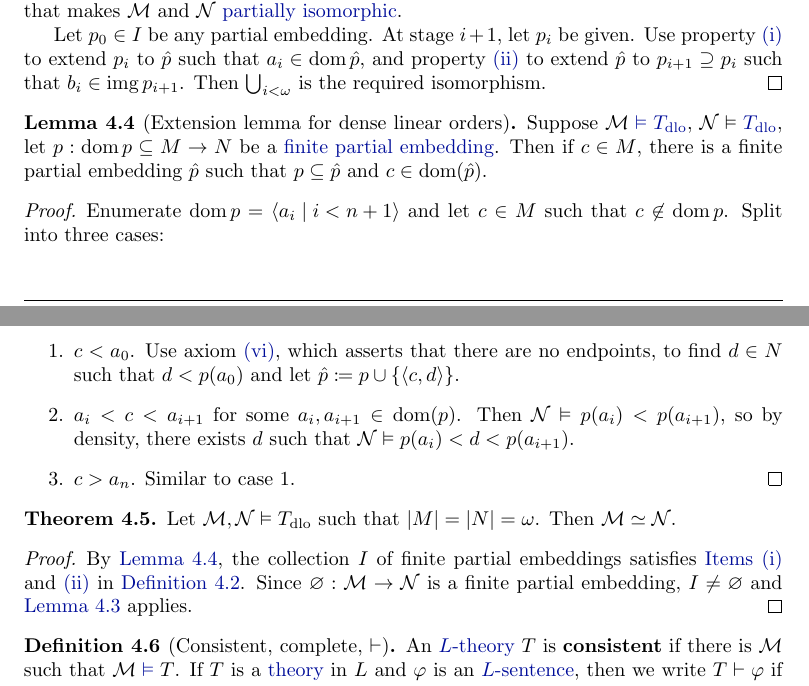
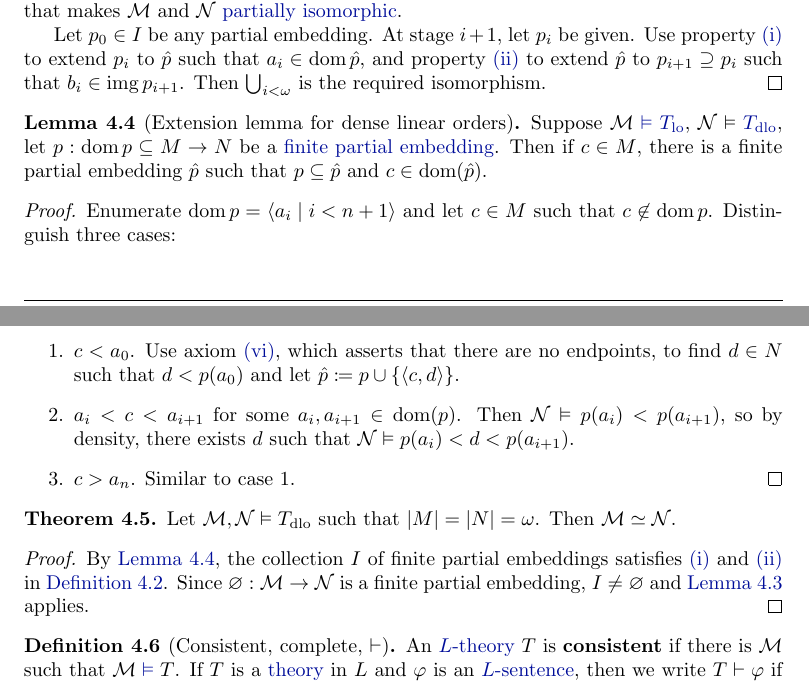
Before and after one commit to b-mehta/maths-notes, a LaTeX document (iii/mich/model_theory.tex): two parts of pages 10 and 11 of 42, joined at a grey line, cut so that both start at the same text. The pictures show the PDF file iii/mich/model_theory.pdf that the author committed with the source.

Commit message:
final adjustments

```diff
--- a/iii/mich/model_theory.tex
+++ b/iii/mich/model_theory.tex
@@ -516,12 +516,12 @@ Let $p_0 \in I$ be any partial embedding. At stage $i+1$, let $p_i$ be given. Us
 \end{proof}
 
 \begin{nlemma}[Extension lemma for dense linear orders]\label{lem:4.4}
-  \index{extension lemma}Suppose $\mathcal{M} \hyperlink{def:models}{\models} \hyperlink{def:tlo}{T_{\text{dlo}}}$, $\mathcal{N} \models \hyperlink{def:tlo}{T_{\text{dlo}}}$, let $p: \dom p \subseteq M \to N$ be a \hyperlink{def:pe}{finite partial embedding}.
+  \index{extension lemma}Suppose $\mathcal{M} \hyperlink{def:models}{\models} \hyperlink{def:tlo}{T_{\text{lo}}}$, $\mathcal{N} \models \hyperlink{def:tlo}{T_{\text{dlo}}}$, let $p: \dom p \subseteq M \to N$ be a \hyperlink{def:pe}{finite partial embedding}.
   Then if $c \in M$, there is a finite partial embedding $\hat{p}$ such that $p \subseteq \hat{p}$ and $c \in \dom(\hat{p})$.
 \end{nlemma}
 \begin{proof}
   Enumerate $\dom p = \left< a_i \mid i < n+1 \right>$ and let $c \in M$ such that $c \not\in \dom p$.
-  Split into three cases:
+  Distinguish three cases:
   \begin{enumerate}[label=\arabic*.]
     \item $c < a_0$. Use axiom~\ref{item:axnoend}, which asserts that there are no endpoints, to find $d \in N$ such that $d < p(a_0)$ and let $\hat p \coloneqq p \cup \{ \left< c,d \right> \}$.
     \item $a_i < c < a_{i+1}$ for some $a_i, a_{i+1} \in \dom(p)$.
@@ -535,7 +535,7 @@ Let $\mathcal{M}, \mathcal{N} \models T_{\text{dlo}}$ such that $\abs M = \abs N
 \end{nthm}
 
 \begin{proof}
-By \cref{lem:4.4}, the collection $I$ of finite partial embeddings satisfies  \cref{item:pi1,item:pi2} in \cref{def:4.2}. Since $\emptyset: \mathcal{M} \to \mathcal{N}$ is a finite partial embedding, $I \neq \emptyset$ and \cref{lem:4.3} applies.
+By \cref{lem:4.4}, the collection $I$ of finite partial embeddings satisfies \ref{item:pi1} and \ref{item:pi2} in \cref{def:4.2}. Since $\emptyset: \mathcal{M} \to \mathcal{N}$ is a finite partial embedding, $I \neq \emptyset$ and \cref{lem:4.3} applies.
 \end{proof}
 
 \begin{ndef}[Consistent, complete, $\vdash$]\label{def:4.5}
@@ -1463,7 +1463,7 @@ Usually, quantifier elimination with additional assumptions is used to show that
 
 This gives \hyperlink{def:qe}{quantifier elimination} for $T_{\text{rg}}$ and $T_{\text{dlo}}$.
 \begin{remark}
-  If $T$ has \hyperlink{def:qe}{quantifier elimination} and $\mathcal{M} \models T$, any \hyperlink{def:subs}{substructure} of $\mathcal{M}$ is an \hyperlink{def:elsubs}{elementary substructure} ($T$ is `model-complete'). Under certain conditions, model completeness implies completeness.
+  If $T$ has \hyperlink{def:qe}{quantifier elimination} and $\mathcal{M} \models T$, any \hyperlink{def:subs}{substructure} of $\mathcal{M}$ is an \hyperlink{def:elsubs}{elementary substructure} ($T$ is \named{model-complete}). Under certain conditions, model completeness implies completeness.
 \end{remark}
 \begin{ndef}
   \hypertarget{def:def}An element $a \in \mathcal{U}$ is \textbf{definable} over a small set $A \subseteq U$ if there is an $L(A)$-formula $\varphi(x)$ such that $\varphi(U) = \{a\}$. (In particular, any element of $A$ is definable over $A$; $x=a$ for $a \in A$).
```
Also changed, not shown: iii/mich/model_theory.pdf.
